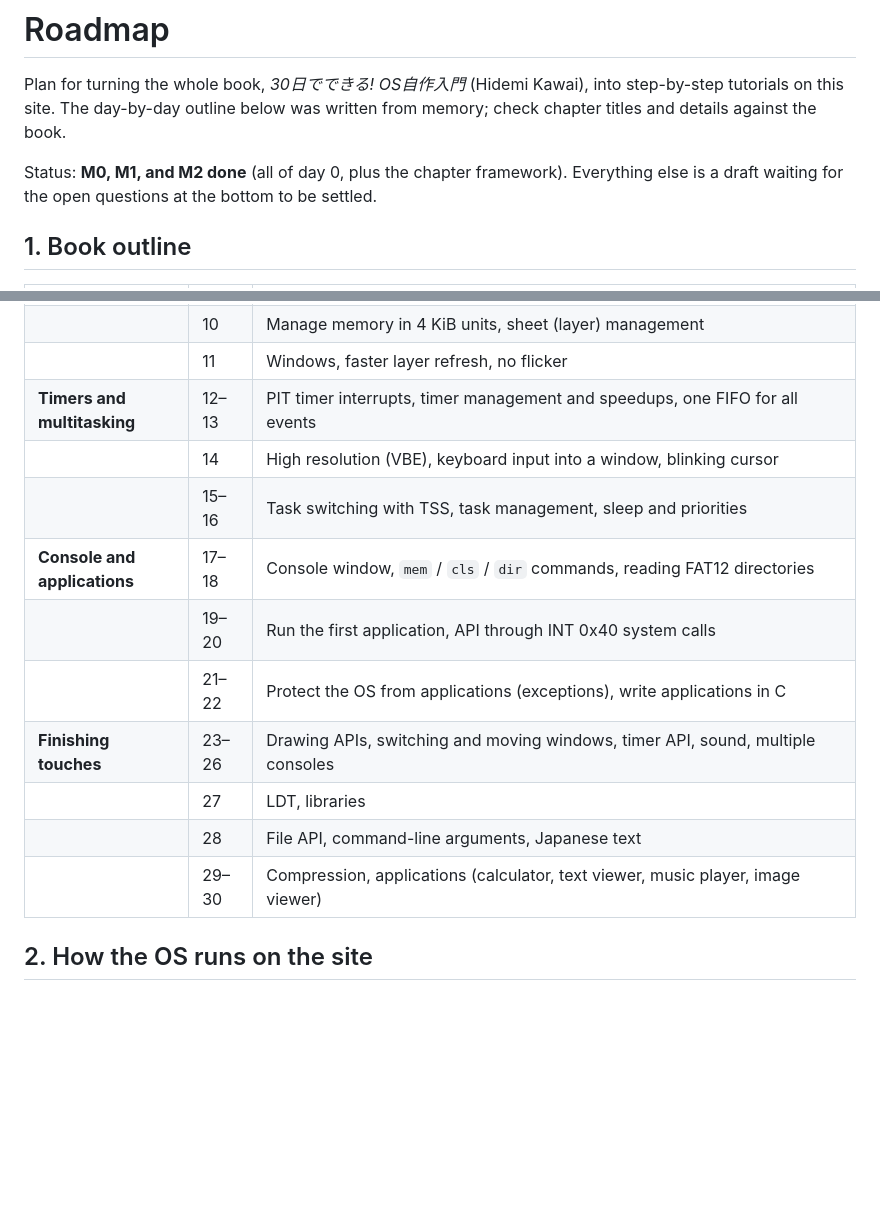
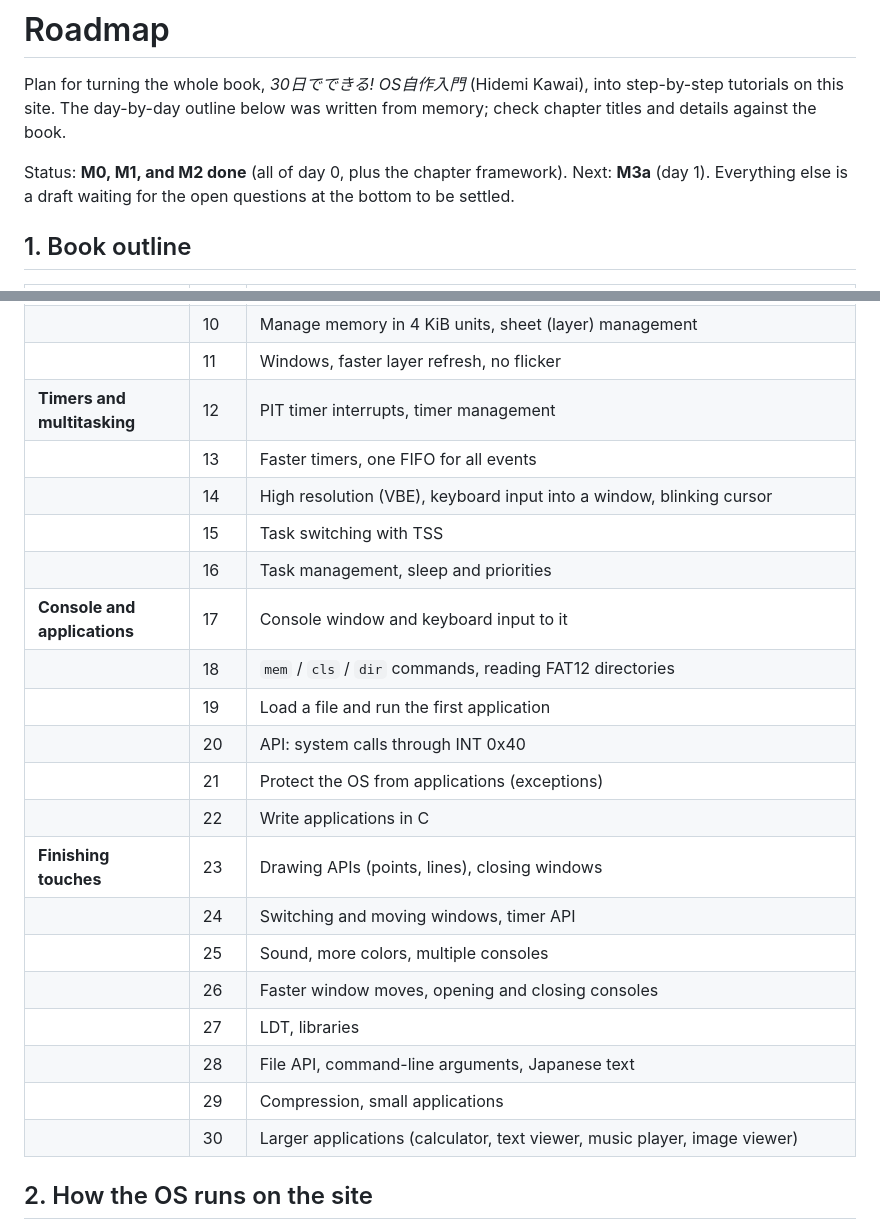
Before and after one commit to TixLo/os-tutorial, a Markdown page: ROADMAP.md, 2 parts joined by grey strips. Rendered like a GitHub page; blank space fills up the shorter version.

```diff
--- a/ROADMAP.md
+++ b/ROADMAP.md
@@ -4,8 +4,9 @@ Plan for turning the whole book, *30日でできる! OS自作入門* (Hidemi Kaw
 step-by-step tutorials on this site. The day-by-day outline below was written
 from memory; check chapter titles and details against the book.
 
-Status: **M0, M1, and M2 done** (all of day 0, plus the chapter framework). Everything else is a draft waiting for the open questions
-at the bottom to be settled.
+Status: **M0, M1, and M2 done** (all of day 0, plus the chapter framework). Next:
+**M3a** (day 1). Everything else is a draft waiting for the open questions at
+the bottom to be settled.
 
 ## 1. Book outline
 
@@ -22,16 +23,25 @@ at the bottom to be settled.
 | **Memory and layers** | 9 | Measure memory size, memory management (allocate, free) |
 | | 10 | Manage memory in 4 KiB units, sheet (layer) management |
 | | 11 | Windows, faster layer refresh, no flicker |
-| **Timers and multitasking** | 12–13 | PIT timer interrupts, timer management and speedups, one FIFO for all events |
+| **Timers and multitasking** | 12 | PIT timer interrupts, timer management |
+| | 13 | Faster timers, one FIFO for all events |
 | | 14 | High resolution (VBE), keyboard input into a window, blinking cursor |
-| | 15–16 | Task switching with TSS, task management, sleep and priorities |
-| **Console and applications** | 17–18 | Console window, `mem` / `cls` / `dir` commands, reading FAT12 directories |
-| | 19–20 | Run the first application, API through INT 0x40 system calls |
-| | 21–22 | Protect the OS from applications (exceptions), write applications in C |
-| **Finishing touches** | 23–26 | Drawing APIs, switching and moving windows, timer API, sound, multiple consoles |
+| | 15 | Task switching with TSS |
+| | 16 | Task management, sleep and priorities |
+| **Console and applications** | 17 | Console window and keyboard input to it |
+| | 18 | `mem` / `cls` / `dir` commands, reading FAT12 directories |
+| | 19 | Load a file and run the first application |
+| | 20 | API: system calls through INT 0x40 |
+| | 21 | Protect the OS from applications (exceptions) |
+| | 22 | Write applications in C |
+| **Finishing touches** | 23 | Drawing APIs (points, lines), closing windows |
+| | 24 | Switching and moving windows, timer API |
+| | 25 | Sound, more colors, multiple consoles |
+| | 26 | Faster window moves, opening and closing consoles |
 | | 27 | LDT, libraries |
 | | 28 | File API, command-line arguments, Japanese text |
-| | 29–30 | Compression, applications (calculator, text viewer, music player, image viewer) |
+| | 29 | Compression, small applications |
+| | 30 | Larger applications (calculator, text viewer, music player, image viewer) |
 
 ## 2. How the OS runs on the site
 
```
Also changed, not shown: other parts of ROADMAP.md (+26 -7 lines).
